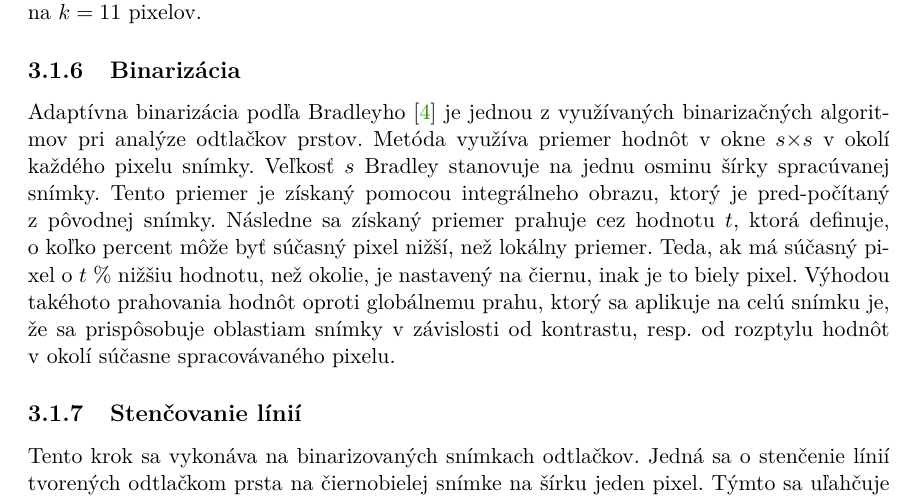
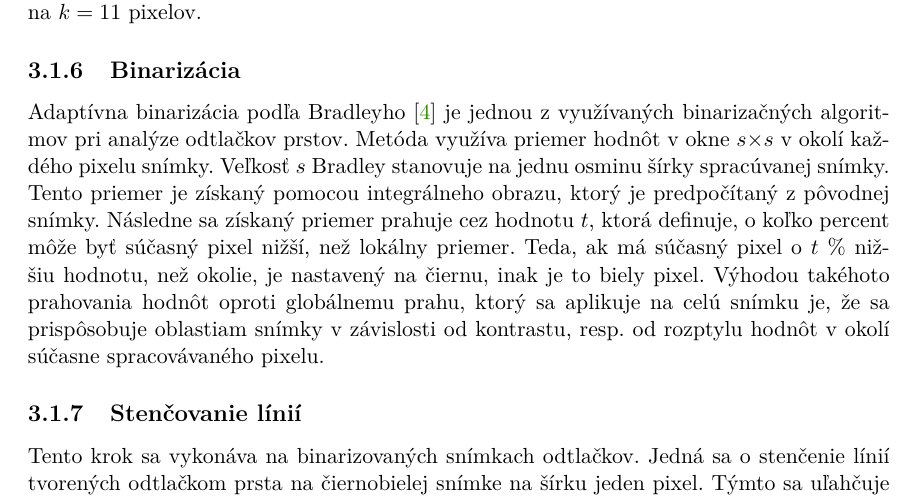
Before and after one commit to pemeth/wsq_editor, a LaTeX thesis (doc/xnemet04.tex, which reads doc/projekt-01-kapitoly-chapters.tex): part of page 20 of 58, cut so that both start at the same text. Compiled offline with pdfLaTeX.

Commit message:
Fix typo

```diff
--- a/doc/projekt-01-kapitoly-chapters.tex
+++ b/doc/projekt-01-kapitoly-chapters.tex
@@ -542,7 +542,7 @@
   \subsection{Binarizácia} \label{sec:binarizacia}
   Adaptívna binarizácia podľa Bradleyho \cite{bradley2007adaptive} je jednou z využívaných binarizačných algoritmov pri analýze odtlačkov prstov.
   Metóda využíva priemer hodnôt v okne $s$$\times{}$$s$ v okolí každého pixelu snímky. Veľkosť $s$ Bradley stanovuje na jednu osminu šírky spracúvanej snímky.
-  Tento priemer je získaný pomocou integrálneho obrazu, ktorý je pred-počítaný
+  Tento priemer je získaný pomocou integrálneho obrazu, ktorý je predpočítaný
   z~pôvodnej snímky. Následne sa získaný priemer prahuje cez hodnotu $t$, ktorá definuje, o~koľko percent môže byť súčasný pixel nižší, než lokálny priemer.
   Teda, ak má súčasný pixel o {$t$}~\% nižšiu hodnotu, než okolie, je nastavený na čiernu, inak je to biely pixel. Výhodou takéhoto prahovania hodnôt oproti
   globálnemu prahu, ktorý sa aplikuje na celú snímku je, že sa prispôsobuje oblastiam snímky v závislosti od kontrastu, resp. od rozptylu hodnôt v~okolí
```
